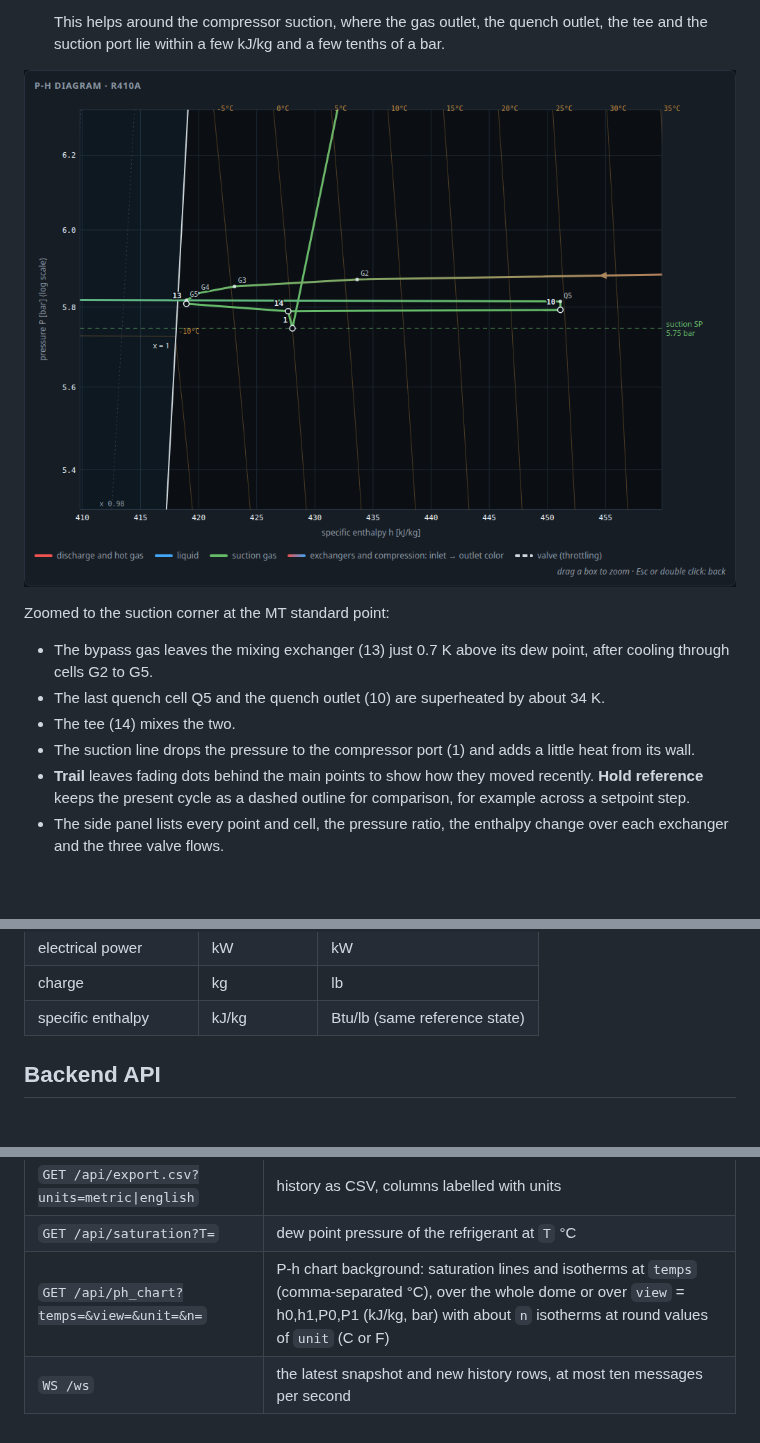
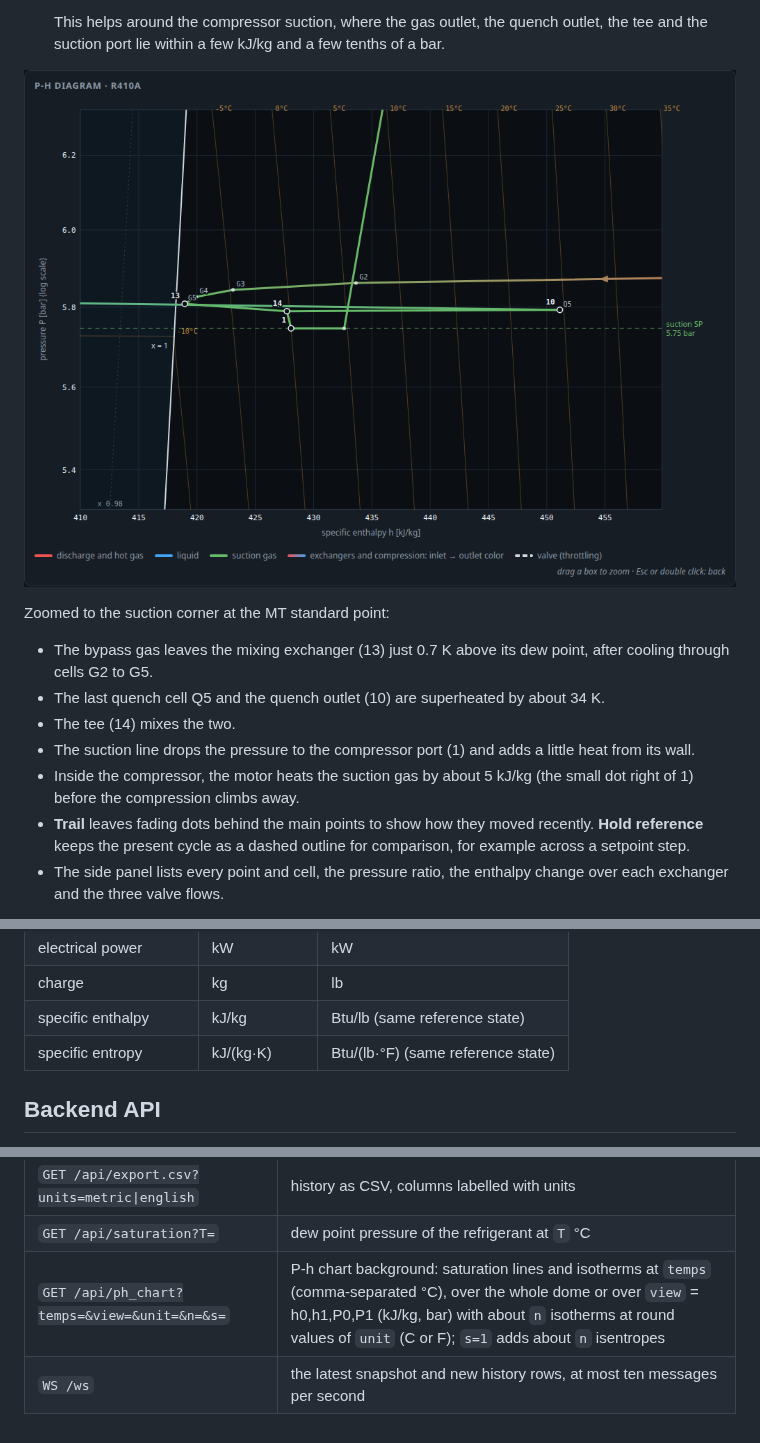
Before and after one commit to er0080/hgbp-sim, a Markdown page: docs/web-ui.md, 3 parts joined by grey strips. GitHub-like rendering; pictures changed too: figures/ph_diagram_zoom.png; blank space fills up the shorter version.

```diff
--- a/docs/web-ui.md
+++ b/docs/web-ui.md
@@ -109,6 +134,8 @@ Zoomed to the suction corner at the MT standard point:
 * The tee (14) mixes the two.
 * The suction line drops the pressure to the compressor port (1) and adds a little heat
   from its wall.
+* Inside the compressor, the motor heats the suction gas by about 5 kJ/kg (the small dot
+  right of 1) before the compression climbs away.
 * **Trail** leaves fading dots behind the main points to show how they moved recently.
   **Hold reference** keeps the present cycle as a dashed outline for comparison, for example
   across a setpoint step.
@@ -200,6 +227,7 @@ the plant parameter table stays in SI.
 | electrical power | kW | kW |
 | charge | kg | lb |
 | specific enthalpy | kJ/kg | Btu/lb (same reference state) |
+| specific entropy | kJ/(kg·K) | Btu/(lb·°F) (same reference state) |
 
 ## Backend API
 
@@ -219,5 +247,5 @@ backend (`webui/backend/app.py`) serves it over HTTP in metric units:
 | `GET /api/history` | trend history |
 | `GET /api/export.csv?units=metric\|english` | history as CSV, columns labelled with units |
 | `GET /api/saturation?T=` | dew point pressure of the refrigerant at `T` °C |
-| `GET /api/ph_chart?temps=&view=&unit=&n=` | P-h chart background: saturation lines and isotherms at `temps` (comma-separated °C), over the whole dome or over `view` = h0,h1,P0,P1 (kJ/kg, bar) with about `n` isotherms at round values of `unit` (C or F) |
+| `GET /api/ph_chart?temps=&view=&unit=&n=&s=` | P-h chart background: saturation lines and isotherms at `temps` (comma-separated °C), over the whole dome or over `view` = h0,h1,P0,P1 (kJ/kg, bar) with about `n` isotherms at round values of `unit` (C or F); `s=1` adds about `n` isentropes |
 | `WS /ws` | the latest snapshot and new history rows, at most ten messages per second |
```
Also changed, not shown: other parts of docs/web-ui.md (+31 -6 lines), docs/model.md (+1 -1 lines), figures/ph_diagram.png, 13 other files.
